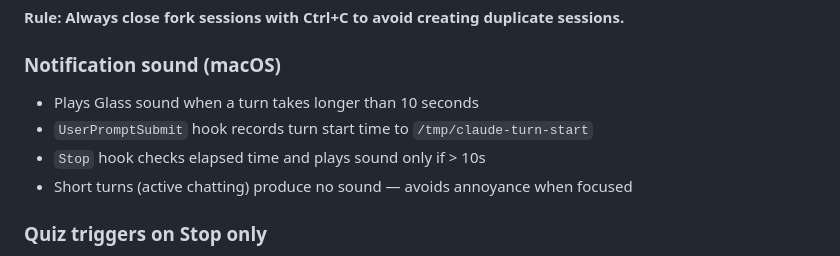
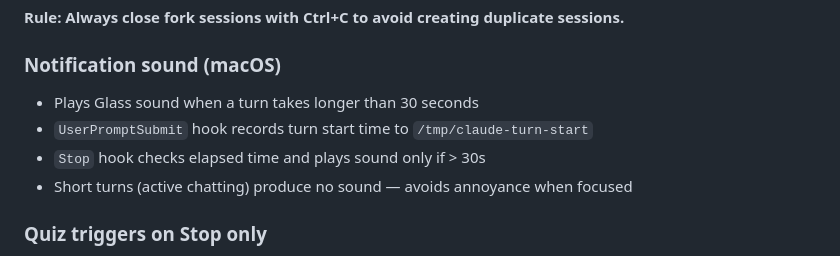
Before and after one commit to dhslim/claude-toolkit, a Markdown page: README.md, the part around the change. Drawn GitHub-style.

Commit message:
Change notification sound threshold from 10s to 30s
Co-Authored-By: Claude Opus 4.6 (1M context) <noreply@anthropic.com>

```diff
--- a/README.md
+++ b/README.md
@@ -102,9 +102,9 @@ alias cread='claude -c --fork-session'   # fork-continue latest session (for rea
 **Rule: Always close fork sessions with Ctrl+C to avoid creating duplicate sessions.**
 
 ### Notification sound (macOS)
-- Plays Glass sound when a turn takes longer than 10 seconds
+- Plays Glass sound when a turn takes longer than 30 seconds
 - `UserPromptSubmit` hook records turn start time to `/tmp/claude-turn-start`
-- `Stop` hook checks elapsed time and plays sound only if > 10s
+- `Stop` hook checks elapsed time and plays sound only if > 30s
 - Short turns (active chatting) produce no sound — avoids annoyance when focused
 
 ### Quiz triggers on Stop only
```
Also changed, not shown: INSTALL.md (+2 -2 lines).
